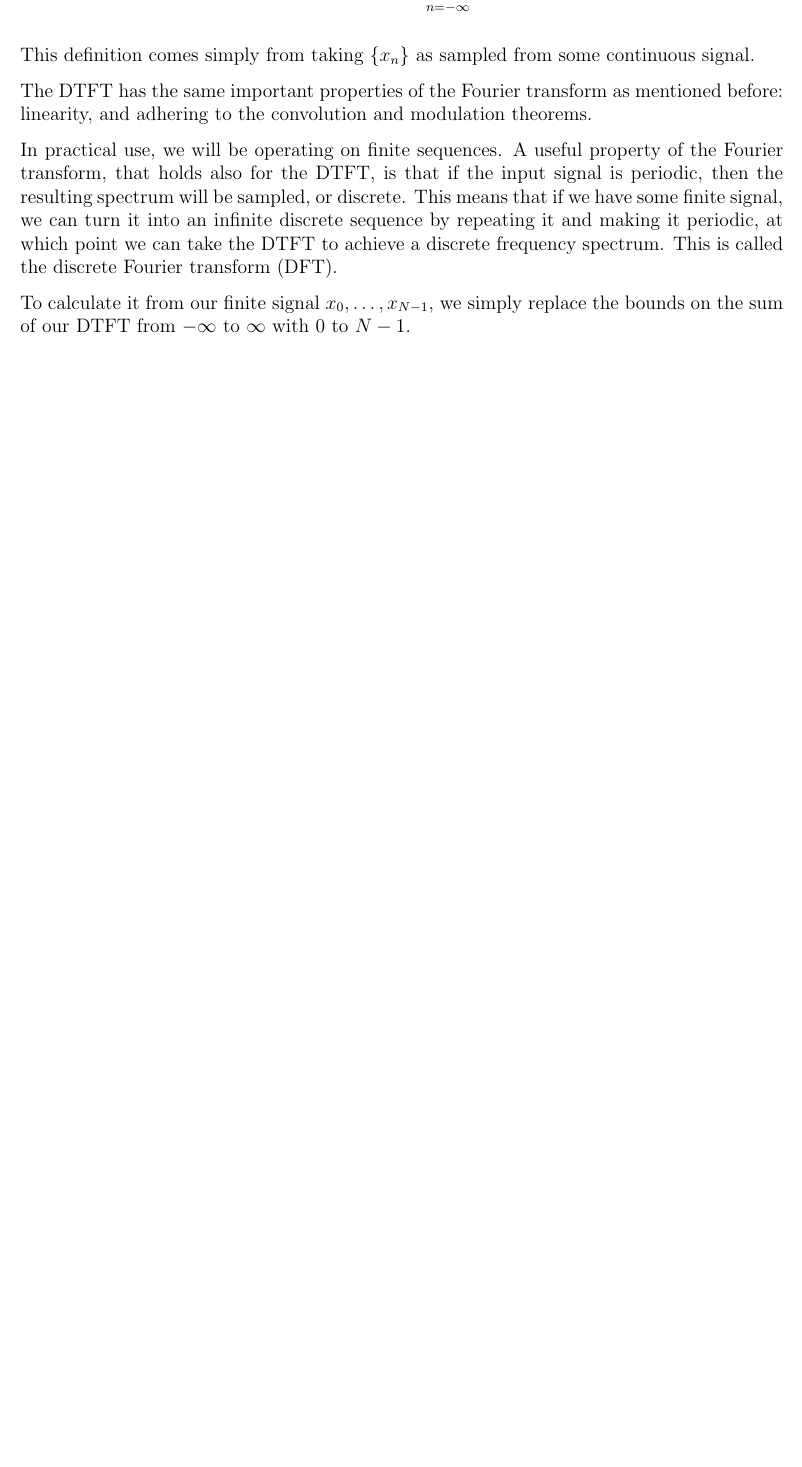
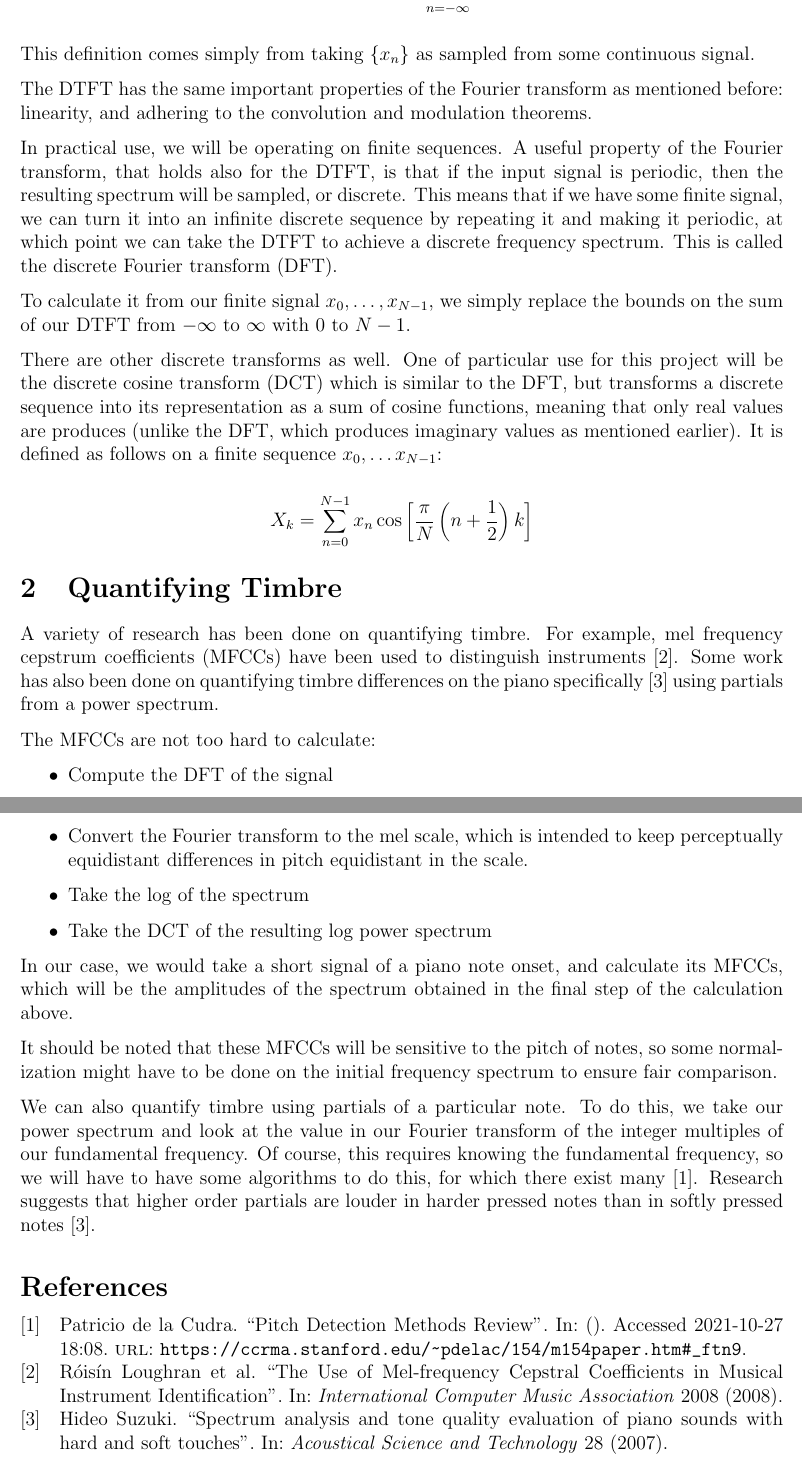
Before and after one commit to joseph-cheng/part-ii-project, a LaTeX document (research/research.tex): part of page 2 of 2 before the commit and two parts of pages 2 and 3 of 3 after it, the two joined at a grey line, cut so that both start at the same text, the shorter picture padded with empty space. Compiled offline with pdfLaTeX.

Commit message:
added timbre quantification and more dsp to research

```diff
--- a/research/research.tex
+++ b/research/research.tex
@@ -3,9 +3,11 @@
 \usepackage{parskip}
 \usepackage{graphicx}
 \usepackage{caption}
+\usepackage[backend=biber]{biblatex}
+\usepackage[utf8]{inputenc}
 
 \graphicspath{ {./images/} }
-
+\addbibresource{bibliography.bib}
 
 \begin{document}
 \section{Main DSP Concepts}
@@ -63,6 +66,37 @@ In practical use, we will be operating on finite sequences. A useful property of
 
 To calculate it from our finite signal $x_0, \ldots, x_{N-1}$, we simply replace the bounds on the sum of our DTFT from $-\infty$ to $\infty$ with $0$ to $N-1$.
 
+There are other discrete transforms as well. One of particular use for this project will be the discrete cosine transform (DCT) which is similar to the DFT, but transforms a discrete sequence into its representation as a sum of cosine functions, meaning that only real values are produces (unlike the DFT, which produces imaginary values as mentioned earlier). It is defined as follows on a finite sequence $x_0, \ldots x_{N-1}$:
+
+\[
+    X_k = \sum_{n=0}^{N-1} x_n\cos \left[ \frac{\pi}{N}\left(n + \frac{1}{2}\right)k\right]
+\]
+
+\section{Quantifying Timbre}
+
+A variety of research has been done on quantifying timbre. For example, mel frequency cepstrum coefficients (MFCCs) have been used to distinguish instruments \cite{mfcc}. Some work has also been done on quantifying timbre differences on the piano specifically \cite{pianotimbre} using partials from a power spectrum.
+
+The MFCCs are not too hard to calculate:
+
+\begin{itemize}
+    \item
+        Compute the DFT of the signal
+
+    \item
+        Convert the Fourier transform to the mel scale, which is intended to keep perceptually equidistant differences in pitch equidistant in the scale.
+
+    \item
+        Take the log of the spectrum
+
+    \item
+        Take the DCT of the resulting log power spectrum
+\end{itemize}
+
+In our case, we would take a short signal of a piano note onset, and calculate its MFCCs, which will be the amplitudes of the spectrum obtained in the final step of the calculation above.
+
+It should be noted that these MFCCs will be sensitive to the pitch of notes, so some normalization might have to be done on the initial frequency spectrum to ensure fair comparison.
+
+We can also quantify timbre using partials of a particular note. To do this, we take our power spectrum and look at the value in our Fourier transform of the integer multiples of our fundamental frequency. Of course, this requires knowing the fundamental frequency, so we will have to have some algorithms to do this, for which there exist many \cite{pitchdetectionreview}. Research suggests that higher order partials are louder in harder pressed notes than in softly pressed notes \cite{pianotimbre}.
 
 
 
```
Also changed, not shown: research/bibliography.bib (added, +23 -0 lines), research/research.tex (6 more changed lines).
